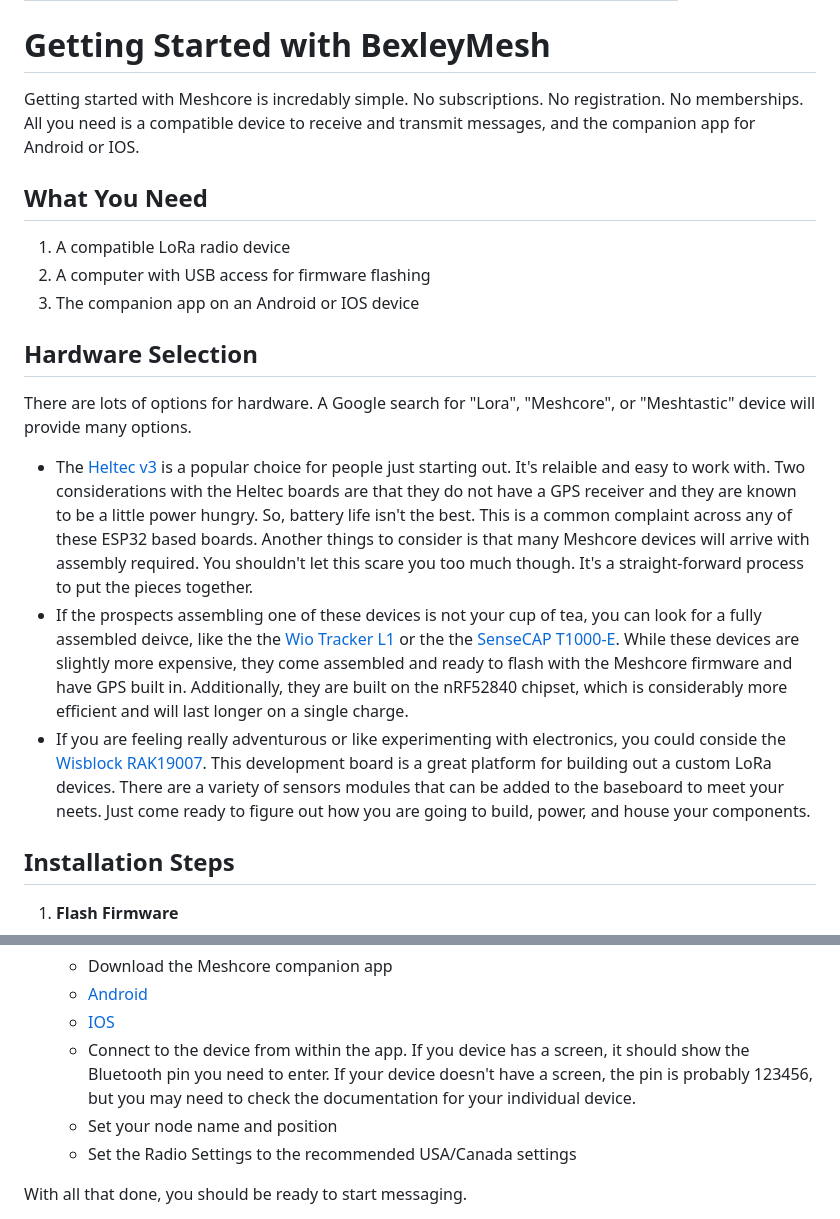
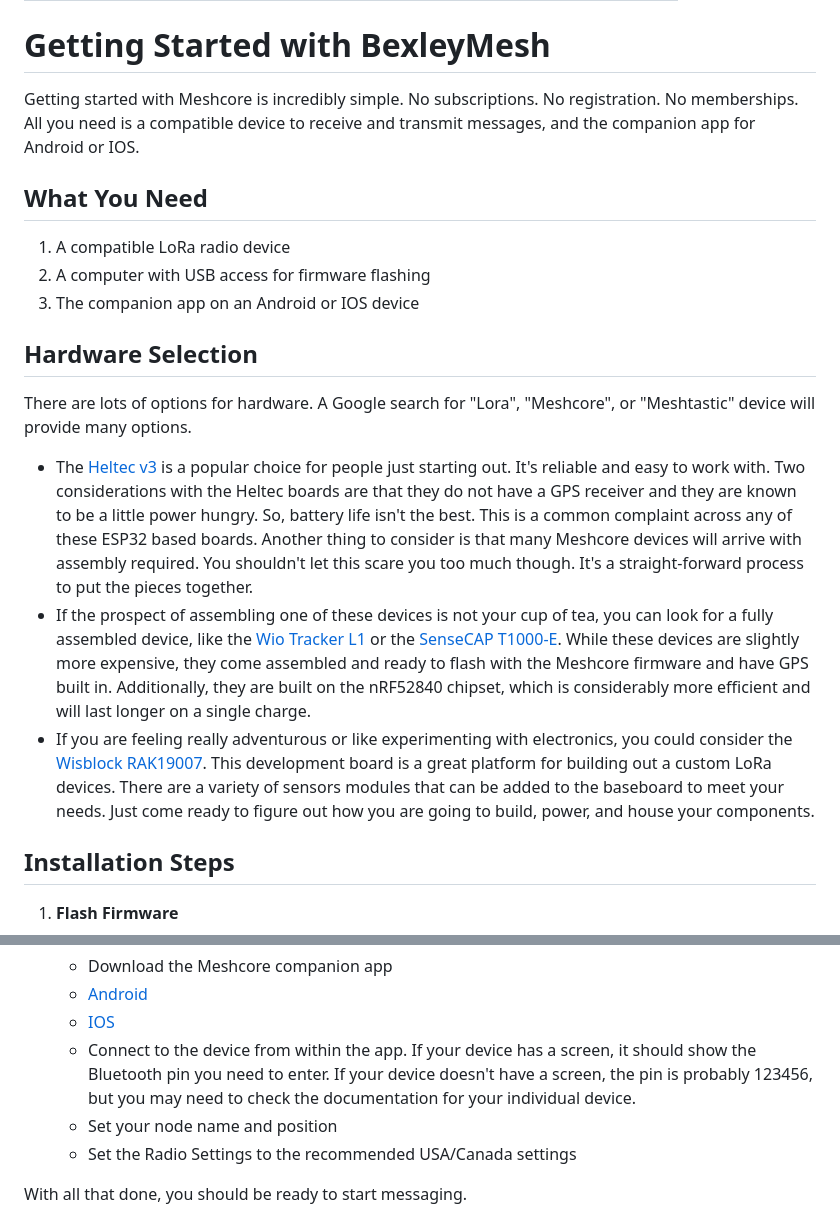
Before and after one commit to DavidJayMartin/BexleyMesh, a Markdown page: docs/getting-started.md, 2 parts joined by grey strips. Drawn GitHub-style.

Commit message:
cleaned up about us and getting started.

```diff
--- a/docs/getting-started.md
+++ b/docs/getting-started.md
@@ -5,7 +5,7 @@ subtitle: Everything you need to join the BexleyMesh community network
 
 # Getting Started with BexleyMesh
 
-Getting started with Meshcore is incredably simple.  No subscriptions.  No registration.  No memberships.  All you need is a compatible device to receive and transmit messages, and the companion app for Android or IOS.
+Getting started with Meshcore is incredibly simple.  No subscriptions.  No registration.  No memberships.  All you need is a compatible device to receive and transmit messages, and the companion app for Android or IOS.
 
 ## What You Need
 
@@ -17,9 +17,9 @@ Getting started with Meshcore is incredably simple.  No subscriptions.  No regis
 
 There are lots of options for hardware.  A Google search for "Lora", "Meshcore", or "Meshtastic" device will provide many options.
 
- - The [Heltec v3](https://www.amazon.com/Meshnology-Module-Antenna-3000mAh-Battery/dp/B0FC6B7B67/ref=sr_1_6) is a popular choice for people just starting out. It's relaible and easy to work with.  Two considerations with the Heltec boards are that they do not have a GPS receiver and they are known to be a little power hungry.  So, battery life isn't the best.  This is a common complaint across any of these ESP32 based boards.  Another things to consider is that many Meshcore devices will arrive with assembly required.  You shouldn't let this scare you too much though. It's a straight-forward process to put the pieces together.
- - If the prospects assembling one of these devices is not your cup of tea, you can look for a fully assembled deivce, like the the [Wio Tracker L1](https://www.amazon.com/gp/aw/d/B0FNCS5ST1/) or the the [SenseCAP T1000-E](https://www.amazon.com/gp/aw/d/B0DJ6KGXKB).  While these devices are slightly more expensive, they come assembled and ready to flash with the Meshcore firmware and have GPS built in.  Additionally, they are built on the nRF52840 chipset, which is considerably more efficient and will last longer on a single charge.
- - If you are feeling really adventurous or like experimenting with electronics, you could conside the [Wisblock RAK19007](https://www.amazon.com/RAKwireless-WisBlock-Meshtastic-Starter-RAK19007/dp/B0CHKZJK9C/ref=sr_1_3).  This development board is a great platform for building out a custom LoRa devices.  There are a variety of sensors modules that can be added to the baseboard to meet your neets.  Just come ready to figure out how you are going to build, power, and house your components.
+ - The [Heltec v3](https://www.amazon.com/Meshnology-Module-Antenna-3000mAh-Battery/dp/B0FC6B7B67/ref=sr_1_6) is a popular choice for people just starting out. It's reliable and easy to work with.  Two considerations with the Heltec boards are that they do not have a GPS receiver and they are known to be a little power hungry.  So, battery life isn't the best.  This is a common complaint across any of these ESP32 based boards.  Another thing to consider is that many Meshcore devices will arrive with assembly required.  You shouldn't let this scare you too much though. It's a straight-forward process to put the pieces together.
+ - If the prospect of assembling one of these devices is not your cup of tea, you can look for a fully assembled device, like the [Wio Tracker L1](https://www.amazon.com/gp/aw/d/B0FNCS5ST1/) or the [SenseCAP T1000-E](https://www.amazon.com/gp/aw/d/B0DJ6KGXKB).  While these devices are slightly more expensive, they come assembled and ready to flash with the Meshcore firmware and have GPS built in.  Additionally, they are built on the nRF52840 chipset, which is considerably more efficient and will last longer on a single charge.
+ - If you are feeling really adventurous or like experimenting with electronics, you could consider the [Wisblock RAK19007](https://www.amazon.com/RAKwireless-WisBlock-Meshtastic-Starter-RAK19007/dp/B0CHKZJK9C/ref=sr_1_3).  This development board is a great platform for building out a custom LoRa devices.  There are a variety of sensors modules that can be added to the baseboard to meet your needs.  Just come ready to figure out how you are going to build, power, and house your components.
 
 ## Installation Steps
 
@@ -35,7 +35,7 @@ There are lots of options for hardware.  A Google search for "Lora", "Meshcore",
    - Download the Meshcore companion app
     - [<i class="fa-brands fa-android"></i> Android](https://play.google.com/store/apps/details?id=com.liamcottle.meshcore.android)
     - [<i class="fa-brands fa-app-store-ios"></i> IOS](https://apps.apple.com/gb/app/meshcore/id6742354151)
-   - Connect to the device from within the app.  If you device has a screen, it should show the Bluetooth pin you need to enter.  If your device doesn't have a screen, the pin is probably 123456, but you may need to check the documentation for your individual device.
+   - Connect to the device from within the app.  If your device has a screen, it should show the Bluetooth pin you need to enter.  If your device doesn't have a screen, the pin is probably 123456, but you may need to check the documentation for your individual device.
    - Set your node name and position
    - Set the Radio Settings to the recommended USA/Canada settings
 
```
Also changed, not shown: other parts of docs/getting-started.md (+1 -1 lines), docs/about.md (+3 -3 lines).
